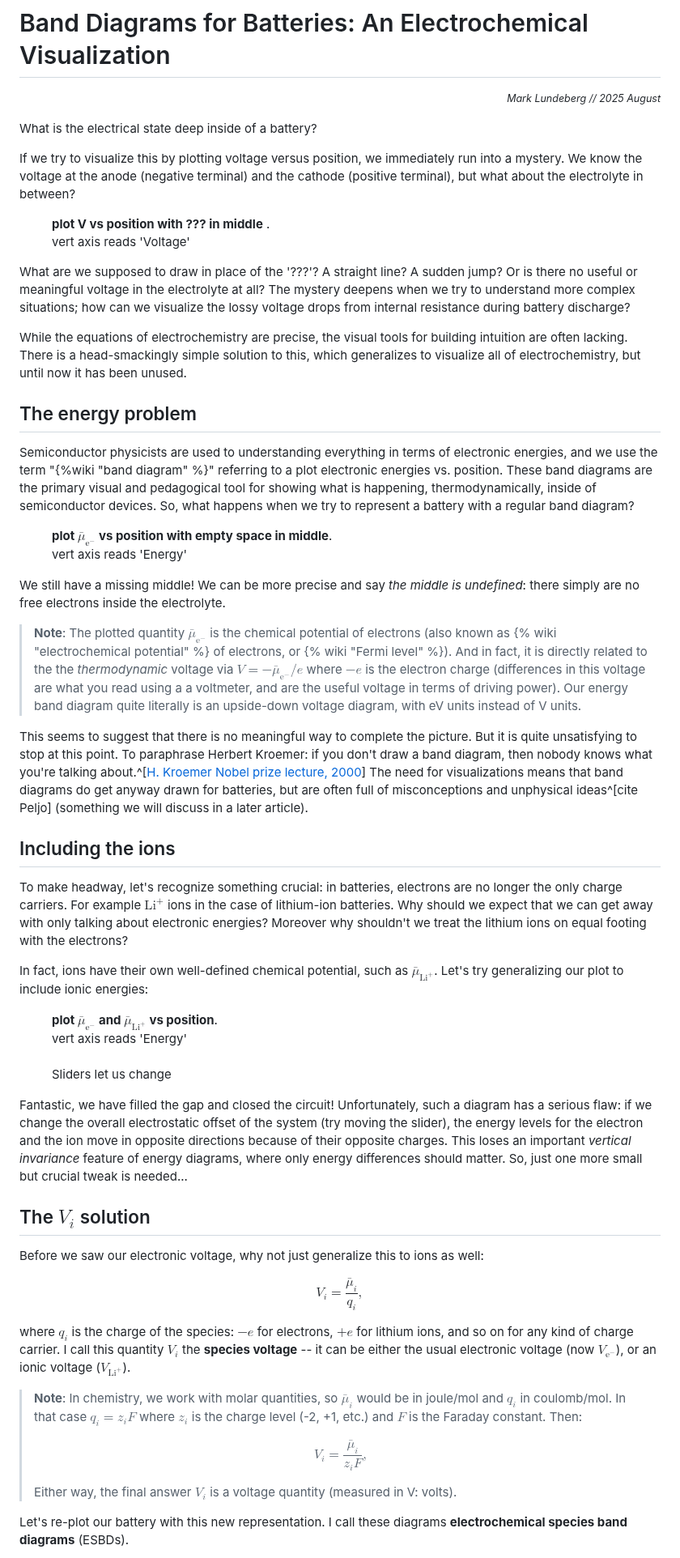
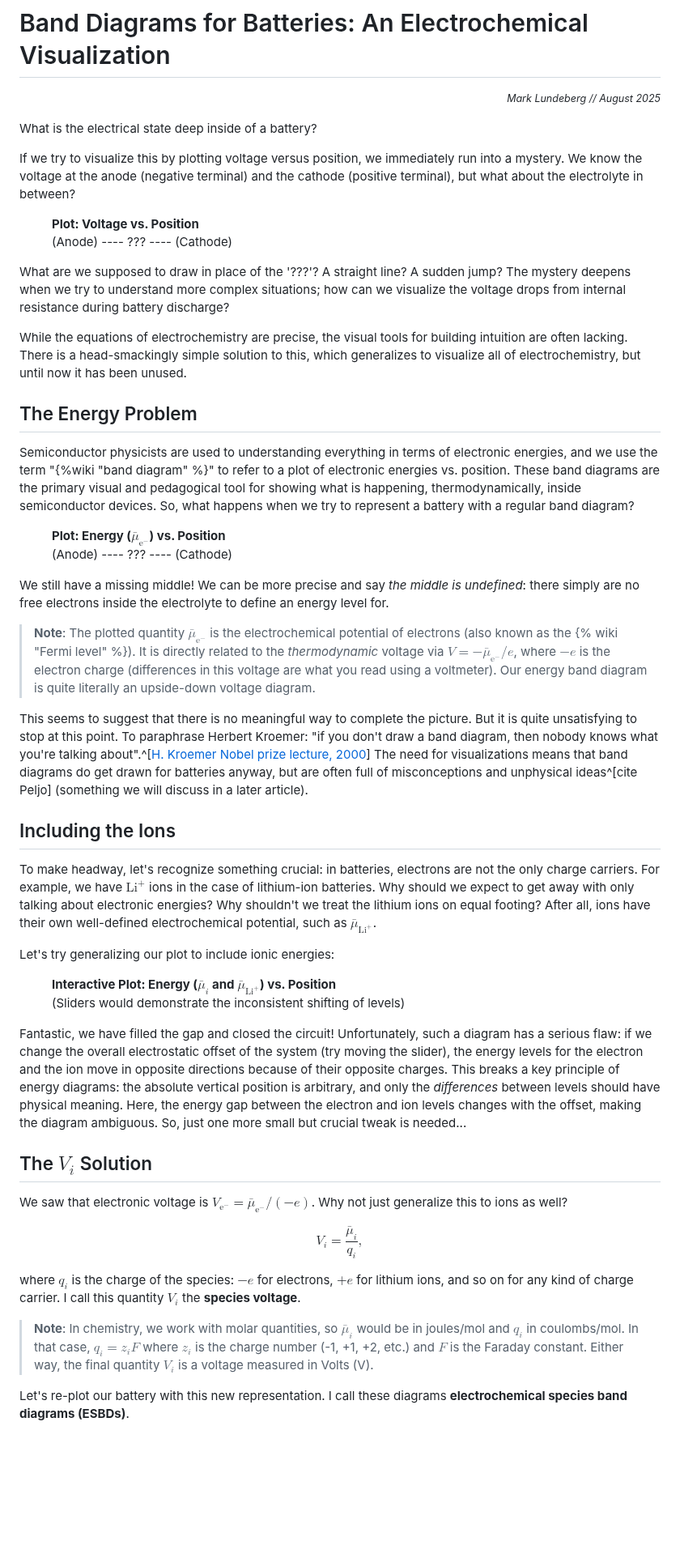
Before and after one commit to markblundeberg/markblundeberg.github.io, a Markdown page: src/esbd/index.md, the part around one of its changes. Shown at 81% size. Drawn GitHub-style; blank space fills up the shorter version.

Commit message:
front page more tweaks [gemini]

```diff
--- a/src/esbd/index.md
+++ b/src/esbd/index.md
@@ -9,7 +9,7 @@ eleventyNavigation:
 
 # Band Diagrams for Batteries: An Electrochemical Visualization
 
-<p align='right'><small><em>Mark Lundeberg // 2025 August</em></small></p>
+<p align='right'><small><em>Mark Lundeberg // August 2025</em></small></p>
 
 What is the electrical state deep inside of a battery?
 
@@ -17,73 +17,58 @@ If we try to visualize this by plotting voltage versus position, we immediately
 
 <figure class="diagram-placeholder">
 
-  **plot V vs position with ??? in middle** .<br>
-  vert axis reads 'Voltage'<br>
+  **Plot: Voltage vs. Position**<br>
+  (Anode) ---- ??? ---- (Cathode)<br>
 
 </figure>
 
-What are we supposed to draw in place of the '???'? A straight line? A sudden jump? Or is there no useful or meaningful voltage in the electrolyte at all? The mystery deepens when we try to understand more complex situations; how can we visualize the lossy voltage drops from internal resistance during battery discharge?
+What are we supposed to draw in place of the '???'? A straight line? A sudden jump? The mystery deepens when we try to understand more complex situations; how can we visualize the voltage drops from internal resistance during battery discharge?
 
 While the equations of electrochemistry are precise, the visual tools for building intuition are often lacking. There is a head-smackingly simple solution to this, which generalizes to visualize all of electrochemistry, but until now it has been unused.
 
-## The energy problem
+## The Energy Problem
 
-Semiconductor physicists are used to understanding everything in terms of electronic energies, and we use the term "{%wiki "band diagram" %}" referring to a plot electronic energies vs. position. These band diagrams are the primary visual and pedagogical tool for showing what is happening, thermodynamically, inside of semiconductor devices. So, what happens when we try to represent a battery with a regular band diagram?
+Semiconductor physicists are used to understanding everything in terms of electronic energies, and we use the term "{%wiki "band diagram" %}" to refer to a plot of electronic energies vs. position. These band diagrams are the primary visual and pedagogical tool for showing what is happening, thermodynamically, inside semiconductor devices. So, what happens when we try to represent a battery with a regular band diagram?
 
 <figure class="diagram-placeholder">
 
-  **plot $\bar\mu_{\mathrm{e}^-}$ vs position with empty space in middle**.<br>
-  vert axis reads 'Energy'<br>
+  **Plot: Energy ($\bar\mu_{\mathrm{e}^-}$) vs. Position**<br>
+  (Anode) ---- ??? ---- (Cathode)<br>
 
 </figure>
 
-We still have a missing middle! We can be more precise and say _the middle is undefined_: there simply are no free electrons inside the electrolyte.
+We still have a missing middle! We can be more precise and say _the middle is undefined_: there simply are no free electrons inside the electrolyte to define an energy level for.
 
+> **Note**: The plotted quantity $\bar\mu_{\mathrm{e}^-}$ is the electrochemical potential of electrons (also known as the {% wiki "Fermi level" %}). It is directly related to the _thermodynamic_ voltage via $V = -\bar\mu_{\mathrm{e}^-}/e$, where $-e$ is the electron charge (differences in this voltage are what you read using a voltmeter). Our energy band diagram is quite literally an upside-down voltage diagram.
 
-<blockquote>
+This seems to suggest that there is no meaningful way to complete the picture. But it is quite unsatisfying to stop at this point. To paraphrase Herbert Kroemer: "if you don't draw a band diagram, then nobody knows what you're talking about".^[[H. Kroemer Nobel prize lecture, 2000](https://www.nobelprize.org/uploads/2018/06/kroemer-lecture.pdf)] The need for visualizations means that band diagrams do get drawn for batteries anyway, but are often full of misconceptions and unphysical ideas^[cite Peljo] (something we will discuss in a later article).
 
-**Note**: The plotted quantity $\bar\mu_{\mathrm{e}^-}$ is the chemical potential of electrons (also known as {% wiki "electrochemical potential" %} of electrons, or {% wiki "Fermi level" %}). And in fact, it is directly related to the the _thermodynamic_ voltage via $V = -\bar\mu_{\mathrm{e}^-}/e$ where $-e$ is the electron charge (differences in this voltage are what you read using a a voltmeter, and are the useful voltage in terms of driving power). Our energy band diagram quite literally is an upside-down voltage diagram, with eV units instead of V units.
+## Including the Ions
 
-</blockquote>
+To make headway, let's recognize something crucial: in batteries, electrons are not the only charge carriers. For example, we have $\mathrm{Li}^+$ ions in the case of lithium-ion batteries. Why should we expect to get away with only talking about electronic energies? Why shouldn't we treat the lithium ions on equal footing? After all, ions have their own well-defined electrochemical potential, such as $\bar\mu_{\mathrm{Li}^+}$.
 
-This seems to suggest that there is no meaningful way to complete the picture. But it is quite unsatisfying to stop at this point. To paraphrase Herbert Kroemer: if you don't draw a band diagram, then nobody knows what you're talking about.^[[H. Kroemer Nobel prize lecture, 2000](https://www.nobelprize.org/uploads/2018/06/kroemer-lecture.pdf)] The need for visualizations means that band diagrams do get anyway drawn for batteries, but are often full of misconceptions and unphysical ideas^[cite Peljo] (something we will discuss in a later article).
-
-## Including the ions
-
-To make headway, let's recognize something crucial: in batteries, electrons are no longer the only charge carriers. For example $\mathrm{Li}^+$ ions in the case of lithium-ion batteries. Why should we expect that we can get away with only talking about electronic energies? Moreover why shouldn't we treat the lithium ions on equal footing with the electrons?
-
-In fact, ions have their own well-defined chemical potential, such as $\bar\mu_{\mathrm{Li}^+}$. Let's try generalizing our plot to include ionic energies:
+Let's try generalizing our plot to include ionic energies:
 
 <figure class="diagram-placeholder">
 
-  **plot $\bar\mu_{\mathrm{e}^-}$ and $\bar\mu_{\mathrm{Li}^+}$ vs position**.<br>
-  vert axis reads 'Energy'<br>
-  <br>
-  Sliders let us change
+  **Interactive Plot: Energy ($\bar\mu_i$ and $\bar\mu_{\mathrm{Li}^+}$) vs. Position**<br>
+  (Sliders would demonstrate the inconsistent shifting of levels)
 
 </figure>
 
-Fantastic, we have filled the gap and closed the circuit! Unfortunately, such a diagram has a serious flaw: if we change the overall electrostatic offset of the system (try moving the slider), the energy levels for the electron and the ion move in opposite directions because of their opposite charges. This loses an important _vertical invariance_ feature of energy diagrams, where only energy differences should matter. So, just one more small but crucial tweak is needed...
+Fantastic, we have filled the gap and closed the circuit! Unfortunately, such a diagram has a serious flaw: if we change the overall electrostatic offset of the system (try moving the slider), the energy levels for the electron and the ion move in opposite directions because of their opposite charges. This breaks a key principle of energy diagrams: the absolute vertical position is arbitrary, and only the *differences* between levels should have physical meaning. Here, the energy gap between the electron and ion levels changes with the offset, making the diagram ambiguous. So, just one more small but crucial tweak is needed...
 
-## The $V_i$ solution
+## The $V_i$ Solution
 
-Before we saw our electronic voltage, why not just generalize this to ions as well:
+We saw that electronic voltage is $V_{\mathrm{e}^-} = \bar\mu_{\mathrm{e}^-}/(-e)$. Why not just generalize this to ions as well?
 
 $$ V_i = \frac{\bar\mu_i}{q_i}, $$
 
-where $q_i$ is the charge of the species: $-e$ for electrons, $+e$ for lithium ions, and so on for any kind of charge carrier. I call this quantity $V_i$ the **species voltage** -- it can be either the usual electronic voltage (now $V_{\mathrm{e}^-}$), or an ionic voltage ($V_{\mathrm{Li}^+}$).
+where $q_i$ is the charge of the species: $-e$ for electrons, $+e$ for lithium ions, and so on for any kind of charge carrier. I call this quantity $V_i$ the **species voltage**.
 
-<blockquote>
+> **Note**: In chemistry, we work with molar quantities, so $\bar\mu_i$ would be in joules/mol and $q_i$ in coulombs/mol. In that case, $q_i = z_i F$ where $z_i$ is the charge number (-1, +1, +2, etc.) and $F$ is the Faraday constant. Either way, the final quantity $V_i$ is a voltage measured in Volts (V).
 
-**Note**: In chemistry, we work with molar quantities, so $\bar\mu_i$ would be in joule/mol and $q_i$ in coulomb/mol. In that case $q_i = z_i F$ where $z_i$ is the charge level (-2, +1, etc.) and $F$ is the Faraday constant. Then:
-
-$$ V_i = \frac{\bar\mu_i}{z_i F}, $$
-
-Either way, the final answer $V_i$ is a voltage quantity (measured in V: volts).
-
-</blockquote>
-
-Let's re-plot our battery with this new representation. I call these diagrams **electrochemical species band diagrams** (ESBDs).
+Let's re-plot our battery with this new representation. I call these diagrams **electrochemical species band diagrams (ESBDs)**.
 
 <figure class="diagram-placeholder">
 
```
Also changed, not shown: other parts of src/esbd/index.md (+8 -10 lines).
